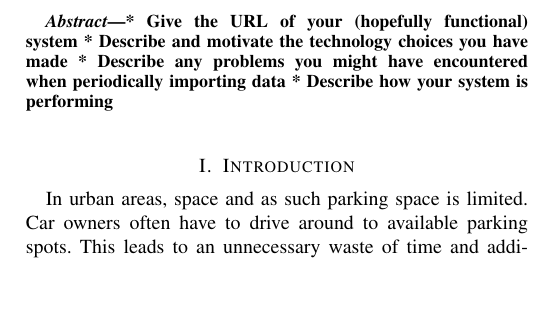
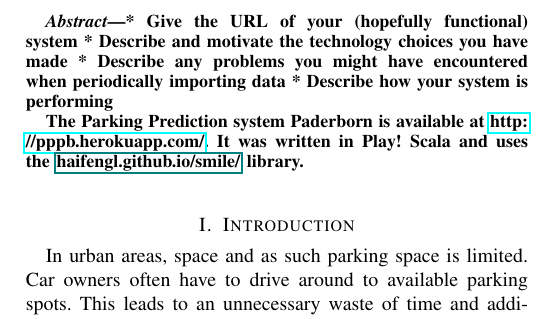
Before and after one commit to ironjan/pml-hy, a LaTeX paper (reports/report_3.tex): part of one column of the page, cut so that both start at the same text, the shorter picture padded with empty space. Compiled offline with pdfLaTeX.

Commit message:
Added some abstract

```diff
--- a/reports/report_3.tex
+++ b/reports/report_3.tex
@@ -11,6 +11,8 @@ Technology Selection}
  * Describe and motivate the technology choices you have made
  * Describe any problems you might have encountered when periodically importing data
  * Describe how your system is performing
+
+The Parking Prediction system Paderborn is available at \url{http://pppb.herokuapp.com/}. It was written in Play! Scala and uses the \href{smile}{haifengl.github.io/smile/} library.
  \end{abstract}
 
 \section{Introduction}
```
